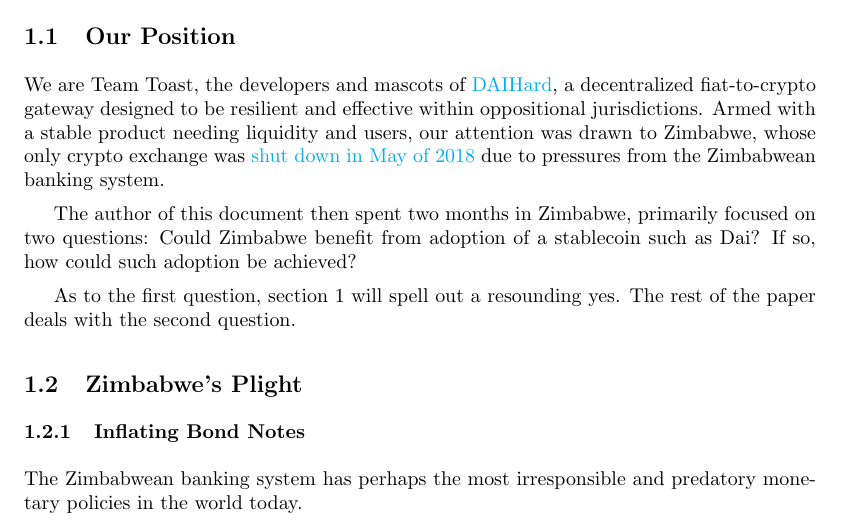
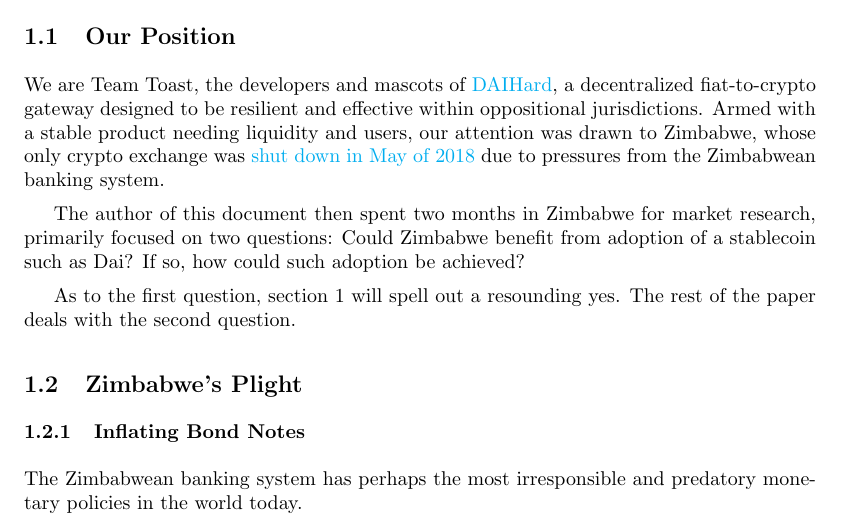
Before and after one commit to coinop-logan/ZimDai, a LaTeX paper (whitepaper.tex): part of page 4 of 19, cut so that both start at the same text. Compiled offline with pdfLaTeX.

Commit message:
make DAIHard's involvement slightly more explicit

```diff
--- a/whitepaper.tex
+++ b/whitepaper.tex
@@ -41,7 +41,7 @@
 
 We are Team Toast, the developers and mascots of \href{daihard.io}{DAIHard}, a decentralized fiat-to-crypto gateway designed to be resilient and effective within oppositional jurisdictions. Armed with a stable product needing liquidity and users, our attention was drawn to Zimbabwe, whose only crypto exchange was \href{https://www.techzim.co.zw/2018/05/golix-ordered-to-shut-down-by-rbz/}{shut down in May of 2018} due to pressures from the Zimbabwean banking system.
 
-The author of this document then spent two months in Zimbabwe, primarily focused on two questions: Could Zimbabwe benefit from adoption of a stablecoin such as Dai? If so, how could such adoption be achieved?
+The author of this document then spent two months in Zimbabwe for market research, primarily focused on two questions: Could Zimbabwe benefit from adoption of a stablecoin such as Dai? If so, how could such adoption be achieved?
 
 As to the first question, section 1 will spell out a resounding yes. The rest of the paper deals with the second question.
 
```
Also changed, not shown: whitepaper.pdf.
